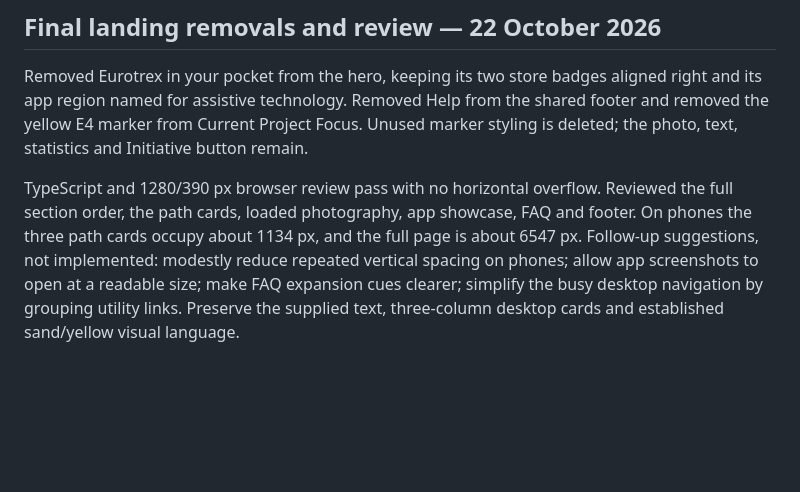
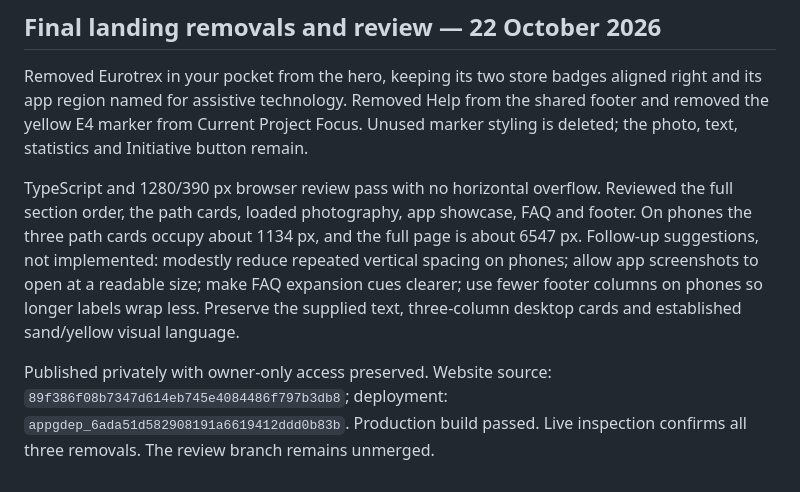
Before and after one commit to FluffyBac0n/Monk, a Markdown page: docs/website-feedback-v3-visual-corrections.md, the part around the change. Rendered like a GitHub page; blank space fills up the shorter version.

Commit message:
Record private landing cleanup publication and review

```diff
--- a/docs/website-feedback-v3-visual-corrections.md
+++ b/docs/website-feedback-v3-visual-corrections.md
@@ -145,4 +145,6 @@ Published privately with owner-only access preserved. Website source: `55f7ad78e
 
 Removed Eurotrex in your pocket from the hero, keeping its two store badges aligned right and its app region named for assistive technology. Removed Help from the shared footer and removed the yellow E4 marker from Current Project Focus. Unused marker styling is deleted; the photo, text, statistics and Initiative button remain.
 
-TypeScript and 1280/390 px browser review pass with no horizontal overflow. Reviewed the full section order, the path cards, loaded photography, app showcase, FAQ and footer. On phones the three path cards occupy about 1134 px, and the full page is about 6547 px. Follow-up suggestions, not implemented: modestly reduce repeated vertical spacing on phones; allow app screenshots to open at a readable size; make FAQ expansion cues clearer; simplify the busy desktop navigation by grouping utility links. Preserve the supplied text, three-column desktop cards and established sand/yellow visual language.
+TypeScript and 1280/390 px browser review pass with no horizontal overflow. Reviewed the full section order, the path cards, loaded photography, app showcase, FAQ and footer. On phones the three path cards occupy about 1134 px, and the full page is about 6547 px. Follow-up suggestions, not implemented: modestly reduce repeated vertical spacing on phones; allow app screenshots to open at a readable size; make FAQ expansion cues clearer; use fewer footer columns on phones so longer labels wrap less. Preserve the supplied text, three-column desktop cards and established sand/yellow visual language.
+
+Published privately with owner-only access preserved. Website source: `89f386f08b7347d614eb745e4084486f797b3db8`; deployment: `appgdep_6ada51d582908191a6619412ddd0b83b`. Production build passed. Live inspection confirms all three removals. The review branch remains unmerged.
```
